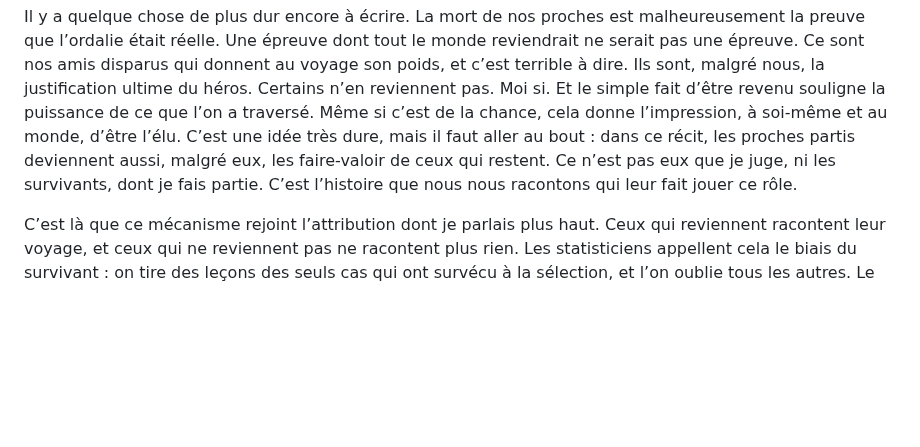
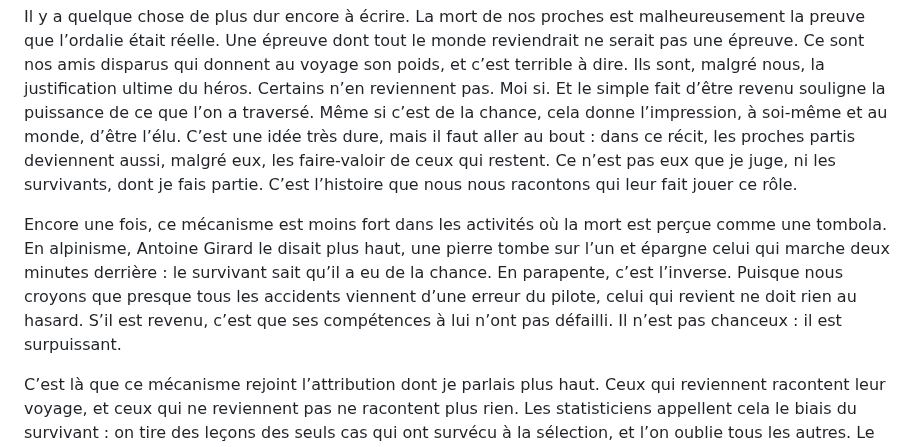
Before and after one commit to julien66/pgsecurite, a Markdown page: chapitres/18-la-force-de-nos-croyances.md, the part around the change. Rendered like a GitHub page; blank space fills up the shorter version.

Commit message:
Ch. 18 : la tombola de l'alpinisme et le héros surpuissant du parapente (brouillon)
Co-Authored-By: Claude Opus 5.5 (1M context) <noreply@anthropic.com>
Claude-Session: https://claude.ai/code/session_019ak1B9Q8zoNxpUUcx4WBLJ

```diff
--- a/chapitres/18-la-force-de-nos-croyances.md
+++ b/chapitres/18-la-force-de-nos-croyances.md
@@ -108,6 +108,8 @@ Ces rites et symboliques sont peut-être répandus ailleurs dans notre société
 
 Il y a quelque chose de plus dur encore à écrire. La mort de nos proches est malheureusement la preuve que l’ordalie était réelle. Une épreuve dont tout le monde reviendrait ne serait pas une épreuve. Ce sont nos amis disparus qui donnent au voyage son poids, et c’est terrible à dire. Ils sont, malgré nous, la justification ultime du héros. Certains n’en reviennent pas. Moi si. Et le simple fait d’être revenu souligne la puissance de ce que l’on a traversé. Même si c’est de la chance, cela donne l’impression, à soi-même et au monde, d’être l’élu. C’est une idée très dure, mais il faut aller au bout : dans ce récit, les proches partis deviennent aussi, malgré eux, les faire-valoir de ceux qui restent. Ce n’est pas eux que je juge, ni les survivants, dont je fais partie. C’est l’histoire que nous nous racontons qui leur fait jouer ce rôle.
 
+Encore une fois, ce mécanisme est moins fort dans les activités où la mort est perçue comme une tombola. En alpinisme, Antoine Girard le disait plus haut, une pierre tombe sur l’un et épargne celui qui marche deux minutes derrière : le survivant sait qu’il a eu de la chance. En parapente, c’est l’inverse. Puisque nous croyons que presque tous les accidents viennent d’une erreur du pilote, celui qui revient ne doit rien au hasard. S’il est revenu, c’est que ses compétences à lui n’ont pas défailli. Il n’est pas chanceux : il est surpuissant.
+
 C’est là que ce mécanisme rejoint l’attribution dont je parlais plus haut. Ceux qui reviennent racontent leur voyage, et ceux qui ne reviennent pas ne racontent plus rien. Les statisticiens appellent cela le biais du survivant : on tire des leçons des seuls cas qui ont survécu à la sélection, et l’on oublie tous les autres. Le pilote revenu attribue naturellement son retour à sa compétence, à son jugement, à sa préparation. La part de chance disparaît de son récit, et avec elle, la possibilité de comprendre ce qui a tué les autres.
 
 **[FIN DU BROUILLON]**
```
